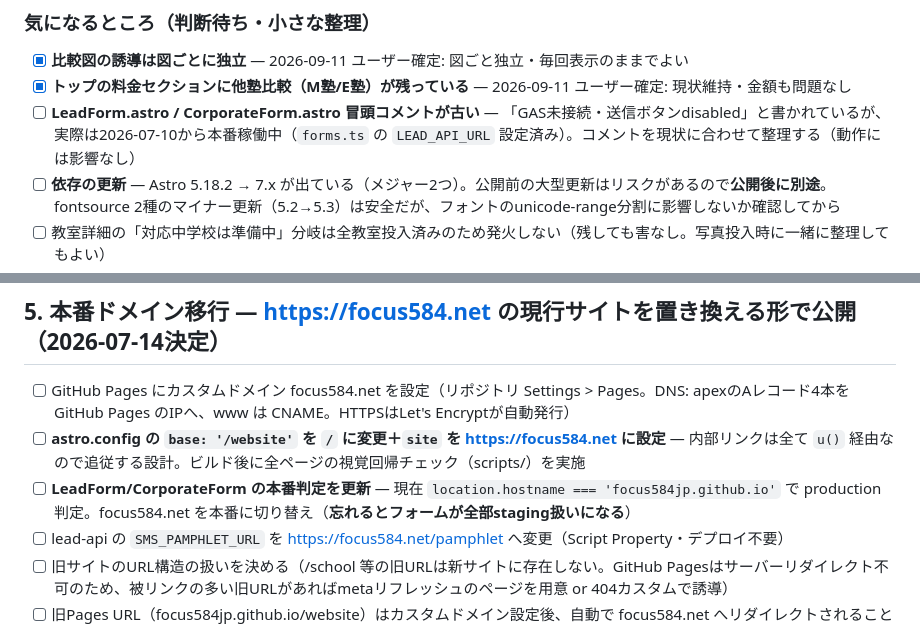
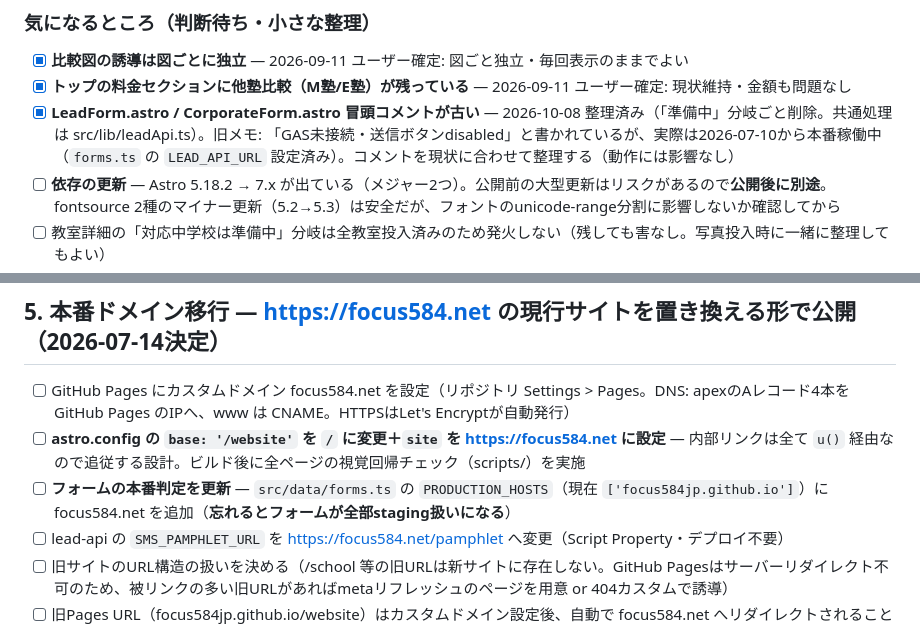
Before and after one commit to focus584jp/website, a Markdown page: docs/TODO.md, 2 parts joined by grey strips. Drawn GitHub-style.

```diff
--- a/docs/TODO.md
+++ b/docs/TODO.md
@@ -13,7 +13,7 @@
 
 - [x] **比較図の誘導は図ごとに独立** — 2026-09-11 ユーザー確定: 図ごと独立・毎回表示のままでよい
 - [x] **トップの料金セクションに他塾比較（M塾/E塾）が残っている** — 2026-09-11 ユーザー確定: 現状維持・金額も問題なし
-- [ ] **LeadForm.astro / CorporateForm.astro 冒頭コメントが古い** — 「GAS未接続・送信ボタンdisabled」と書かれているが、実際は2026-07-10から本番稼働中（`forms.ts` の `LEAD_API_URL` 設定済み）。コメントを現状に合わせて整理する（動作には影響なし）
+- [x] **LeadForm.astro / CorporateForm.astro 冒頭コメントが古い** — 2026-10-08 整理済み（「準備中」分岐ごと削除。共通処理は src/lib/leadApi.ts）。旧メモ: 「GAS未接続・送信ボタンdisabled」と書かれているが、実際は2026-07-10から本番稼働中（`forms.ts` の `LEAD_API_URL` 設定済み）。コメントを現状に合わせて整理する（動作には影響なし）
 - [ ] **依存の更新** — Astro 5.18.2 → 7.x が出ている（メジャー2つ）。公開前の大型更新はリスクがあるので**公開後に別途**。fontsource 2種のマイナー更新（5.2→5.3）は安全だが、フォントのunicode-range分割に影響しないか確認してから
 - [ ] 教室詳細の「対応中学校は準備中」分岐は全教室投入済みのため発火しない（残しても害なし。写真投入時に一緒に整理してもよい）
 - [x] `/styleguide`（社内用の部品カタログ・未リンク）を公開時にどうするか — 2026-09-11 ユーザー確定: **残さない**（公開前仕上げに「ビルドから除外」を追加）
@@ -66,7 +66,7 @@
 
 - [ ] GitHub Pages にカスタムドメイン focus584.net を設定（リポジトリ Settings > Pages。DNS: apexのAレコード4本を GitHub Pages のIPへ、www は CNAME。HTTPSはLet's Encryptが自動発行）
 - [ ] **astro.config の `base: '/website'` を `/` に変更＋`site` を https://focus584.net に設定** — 内部リンクは全て `u()` 経由なので追従する設計。ビルド後に全ページの視覚回帰チェック（scripts/）を実施
-- [ ] **LeadForm/CorporateForm の本番判定を更新** — 現在 `location.hostname === 'focus584jp.github.io'` で production 判定。focus584.net を本番に切り替え（**忘れるとフォームが全部staging扱いになる**）
+- [ ] **フォームの本番判定を更新** — `src/data/forms.ts` の `PRODUCTION_HOSTS`（現在 `['focus584jp.github.io']`）に focus584.net を追加（**忘れるとフォームが全部staging扱いになる**）
 - [ ] lead-api の `SMS_PAMPHLET_URL` を https://focus584.net/pamphlet へ変更（Script Property・デプロイ不要）
 - [ ] 旧サイトのURL構造の扱いを決める（/school 等の旧URLは新サイトに存在しない。GitHub Pagesはサーバーリダイレクト不可のため、被リンクの多い旧URLがあればmetaリフレッシュのページを用意 or 404カスタムで誘導）
 - [ ] 旧Pages URL（focus584jp.github.io/website）はカスタムドメイン設定後、自動で focus584.net へリダイレクトされることを確認（SMS等で配布済みURLの継続性）
```
Also changed, not shown: CLAUDE.md (+2 -1 lines).
